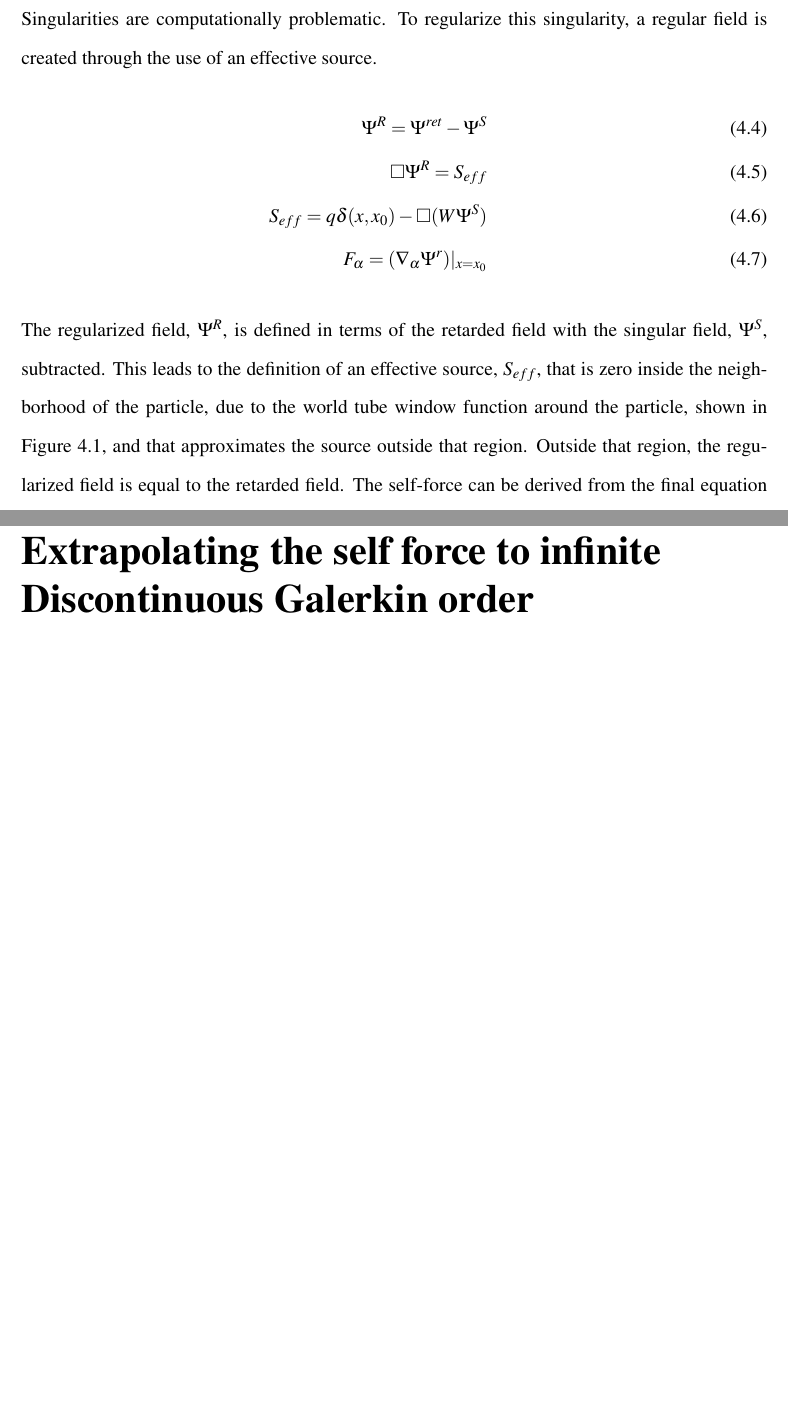
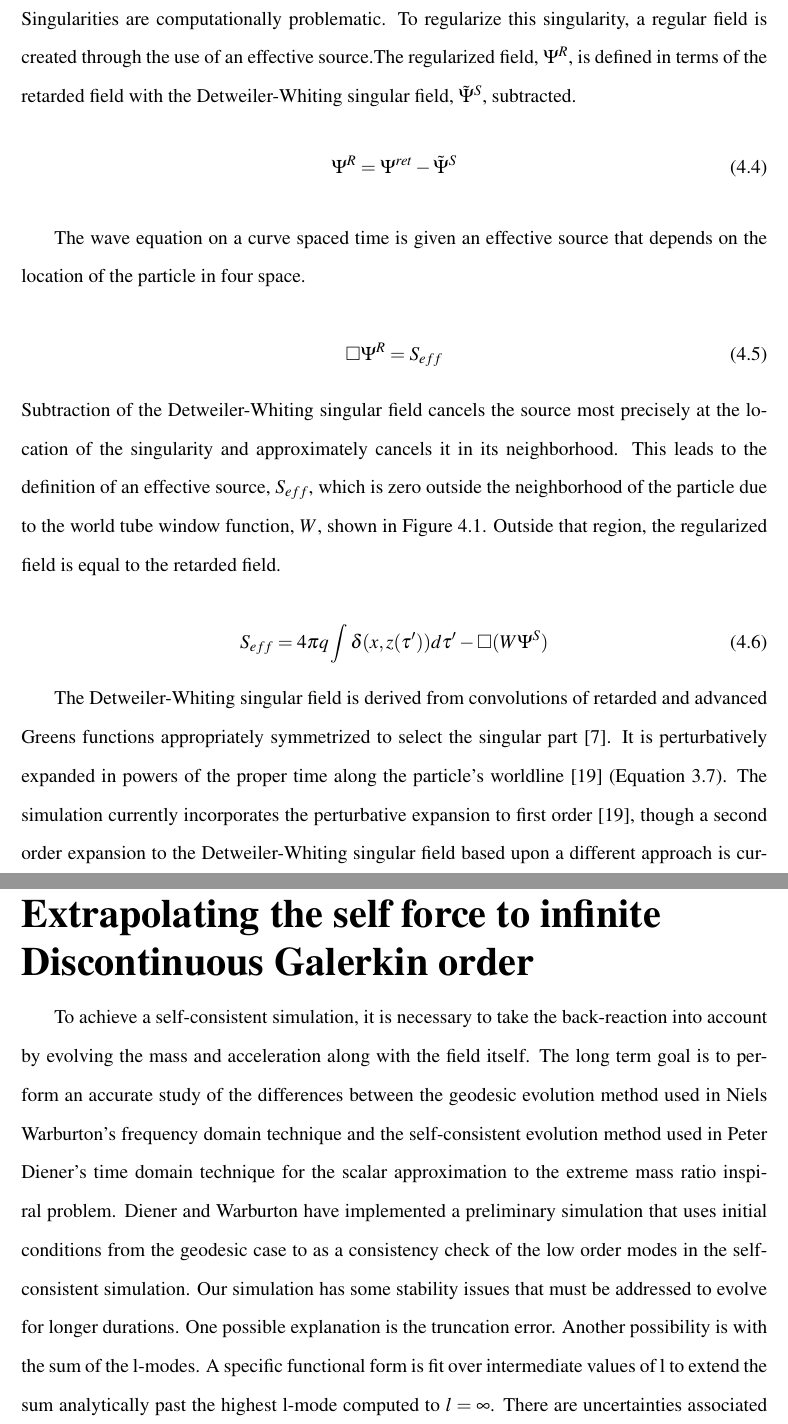
Before and after one commit to sdorsher/NumericalRelativityMastersExam, a LaTeX thesis (generalexammainfile.tex, which reads chapter4.tex, chapter6.tex): two parts of pages 32 and 43 of 80 before the commit and two parts of pages 32 and 42 of 79 after it, joined at a grey line, cut so that both start at the same text, the shorter picture padded with empty space. The pictures show the PDF file generalexammainfile.pdf that the author committed with the source.

Commit message:
committing changes to chapters 5 and 6, not done with chapter 6 yet.

```diff
--- a/chapter4.tex
+++ b/chapter4.tex
@@ -20,13 +20,25 @@ However, a black hole, of any size, is not a test particle. For an EMRI, if the
 \end{eqnarray}
 In this equation, $\Box$ is the D'Alembertian and $z(\tau^\prime)$ is the evolving path of the source in space-time as a function of the particle's proper time. In the scalar approximation, the particle acts as a delta function point source, with a charge of $q$ and mass $m$. That charge may accelerate or evolve with time; see chapter~\ref{futurework}.
 
-The retarded field is singular at the location of the particle due to the delta function source. Singularities are computationally problematic. To regularize this singularity, a regular field is created through the use of an effective source.
-\begin{eqnarray}
-\Psi^R=\Psi^{ret}-\tilde{\Psi}^S\\
-\Box\Psi^R=S_{eff}\\
-S_{eff}=q\delta(x,x_0)-\Box(W\Psi^S)
-\end{eqnarray}
-The regularized field, $\Psi^R$, is defined in terms of the retarded field with the Detweiler-Whiting singular field, $\tilde{\Psi}^S$, subtracted. Subtraction of the Detweiler-Whiting singular field cancels the source most precisely at the location of the singularity and approximately cancels it in its neighborhood. This leads tot he definition of an effective source, $S_{eff}$, which is zero outside the neighborhood of the particle due to the world tube window function shown in Figure~\ref{worldTubeItself}. Outside that region, the regularized field is equal to the retarded field. The Detweiler-Whiting singular field is derived from convolutions of retarded and advanced greens functions appropriately symmetrized to select the singular part~\cite{detweiler_whiting}. It is perturbatively expanded in powers of the proper time along the particle's worldline~\cite{heffernan_ottewil_wardell} (Equation 3.7). The simulation currently incorporates the perturbative expansion to first order~\cite{heffernan_ottewil_wardell}, though a second order expansion to the Detweiler-Whiting singular field based upon a different approach is currently under devlopment~\cite{pound2ndOrderSelfForce}. The self-force in a simulation can be computed is merely a gradient of the field itself~\cite{vega_wardell_diener_eff_source}.
+The retarded field is singular at the location of the particle due to the delta function source. Singularities are computationally problematic. To regularize this singularity, a regular field is created through the use of an effective source.The regularized field, $\Psi^R$, is defined in terms of the retarded field with the Detweiler-Whiting singular field, $\tilde{\Psi}^S$, subtracted.
+\begin{equation}
+\Psi^R=\Psi^{ret}-\tilde{\Psi}^S
+\end{equation}
+
+
+The wave equation on a curve spaced time is given an effective source that depends on the location of the particle in four space.
+
+\begin{equation}
+  \Box\Psi^R=S_{eff}
+\end{equation}
+Subtraction of the Detweiler-Whiting singular field cancels the source most precisely at the location of the singularity and approximately cancels it in its neighborhood. This leads to the definition of an effective source, $S_{eff}$, which is zero outside the neighborhood of the particle due to the world tube window function, $W$, shown in Figure~\ref{wtwindow}. Outside that region, the regularized field is equal to the retarded field.
+
+\begin{equation}
+S_{eff}=4\pi q\int\delta(x,z(\tau^\prime))d\tau^\prime-\Box(W\Psi^S)
+\end{equation}
+
+The Detweiler-Whiting singular field is derived from convolutions of retarded and advanced Greens functions appropriately symmetrized to select the singular part~\cite{detweiler_whiting}. It is perturbatively expanded in powers of the proper time along the particle's worldline~\cite{heffernan_ottewil_wardell_modesum_basisForCode} (Equation 3.7). The simulation currently incorporates the perturbative expansion to first order~\cite{heffernan_ottewil_wardell_modesum_basisForCode}, though a second order expansion to the Detweiler-Whiting singular field based upon a different approach is currently under devlopment~\cite{pound2ndOrderSelfForce2}. The self-force in a simulation can be computed is merely a gradient of the field itself~\cite{vega_wardell_diener_eff_source}.
+
 
 
 \section{World tube}
--- a/chapter6.tex
+++ b/chapter6.tex
@@ -1,12 +1,8 @@
+To achieve a self-consistent simulation, it is necessary to take the back-reaction into account by evolving the mass and acceleration along with the field itself. The long term goal is to perform an accurate study of the differences between the geodesic evolution method used in Niels Warburton's frequency domain technique and the self-consistent evolution method used in Peter Diener's time domain technique for the scalar approximation to the extreme mass ratio inspiral problem. Diener and Warburton have implemented a preliminary simulation that uses initial conditions from the geodesic case to as a consistency check of the low order modes in the self-consistent simulation. Our simulation has some stability issues that must be addressed to evolve for longer durations. One possible explanation is the truncation error. Another possibility is with the sum of the l-modes. A specific functional form is fit over intermediate values of l to extend the sum analytically past the highest l-mode computed to $l=\infty$. There are uncertainties associated with the manner in which this sum is performed. In this chapter, I explore the truncation error associated with the first order Richardson extrapolation.
+
+\section{First order Richardson extrapolation}
+
 The Discontinuous Galerkin method results in truncation error that scales as $h^{N+1}$, where $h$ is the element size and $N$ is the order of the interpolating polynomials within the element.~\cite{dghesthaven} The radial self force is given by the radial derivative of the scalar field, $F_r=\partial_r\Psi$. However, to obtain this quantity, it is necessary to sum the radial derivatives over all $l$ and $m$ modes. Let $F_l=\sum_{m=-l}^l F_{lm}$. Each of these modes, separately, follows the DG convergence scaling laws. It should be possible to extrapolate to infinite DG order based and obtain $F_{\inf}$, the self force for a given l-mode at infinite DG order.
-
-The Lagrange interpolating polynomials that are used as the basis for the Discontinuous Galerkin method may also be used for extrapolation. Consider the case of a three degrees of freedom, for a quadratic polynomial. If $y_i=f(x_i)$ for $i=0-2$~\cite{NRinC++},
-\begin{eqnarray}
-P(x)=&\frac{(x-x_1)(x-x_2)}{(x_0-x_1)(x_0-x_2)}y_0\nonumber\\
-&+\frac{(x-x_0)(x-x_2)}{(x_1-x_0)(x_1-x_2)}y_1\nonumber\\
-&+\frac{(x-x_0)(x-x_1)}{(x_2-x_0)(x_2-x_1)}y_2
-\end{eqnarray}
-However, this form of extrapolation is insufficient for the case of a function that is fundamentally exponential in form. Nowhere does it approximate a polynomial. It is necessary to extend the extrapolation to one based upon exponential, rather than polynomial, assumptions about the underlying functional form.
 
 The three-point exponential extrapolation is motivated by our assumption that Discontinuous Galerkin error is one-sided in the truncation error regime-- it is not random; hence, the self force more or less monotonically approaches a limit. In the round-off error regime where the error is random, the self-force is no longer monotonically decaying. As long as it is monotonically decaying, it can be written in the form of $F_r(n,l)=F_\infty(l)+c(l)\exp[-\alpha n]$, where $n$ is the DG order. For a given mode, the three-point extrapolation is given by
 \begin{eqnarray}
```
Also changed, not shown: chapter5.tex (+1 -1 lines), generalexammainfile.pdf, chapter6.tex (18 more changed lines).
